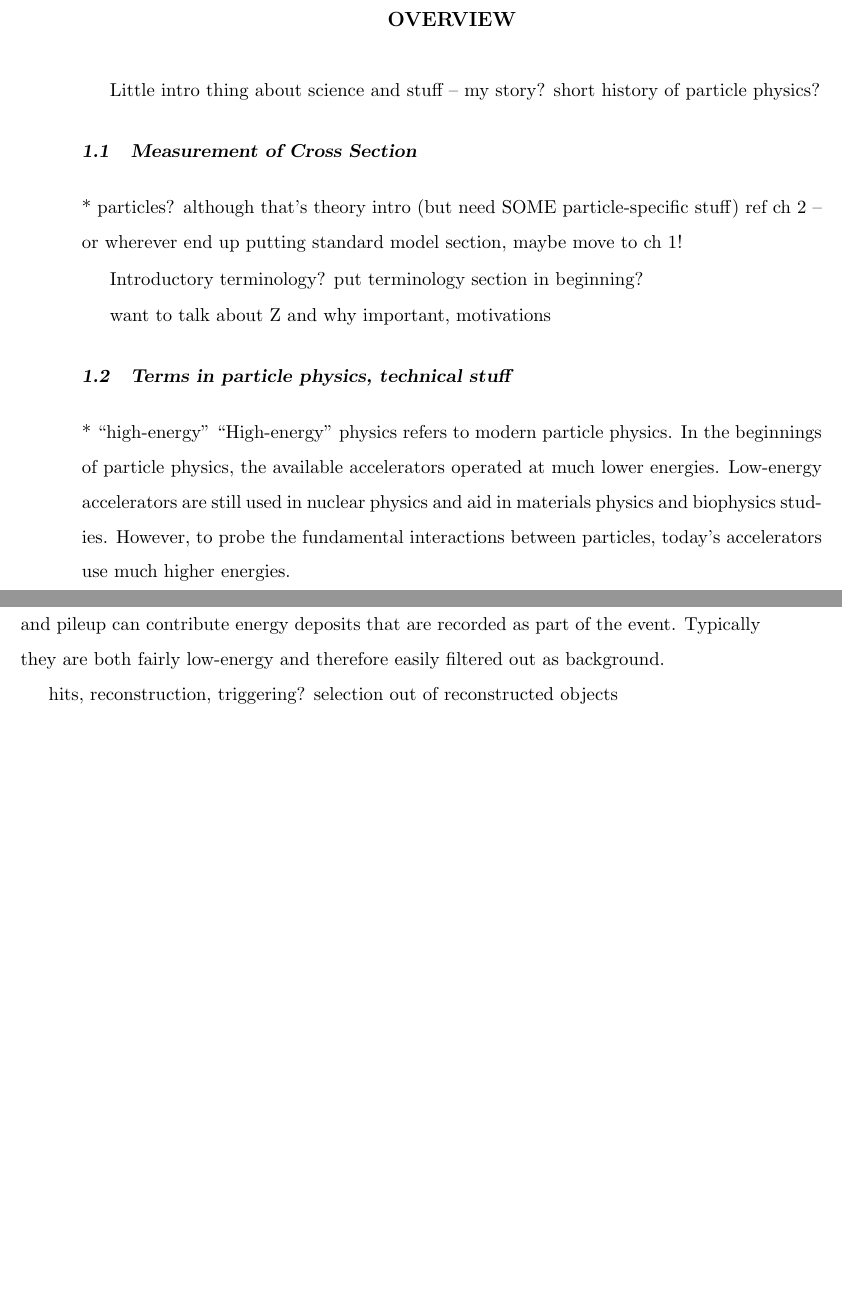
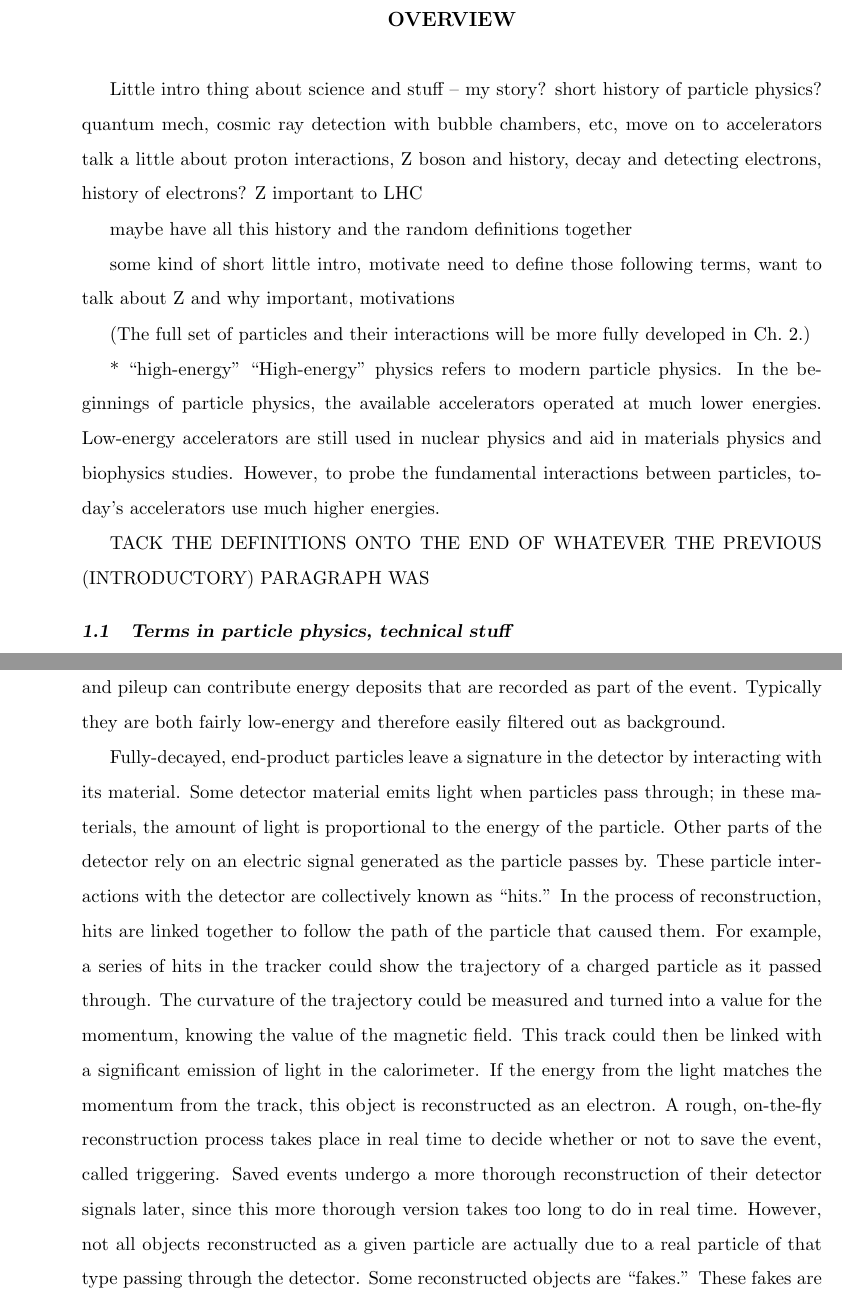
Before and after one commit to jll911/UserCode, a LaTeX thesis (Thesis/Leonard-Thesis.tex, which reads Thesis/overview.tex): two parts of pages 9 and 14 of 101 before the commit and two parts of pages 9 and 11 of 102 after it, joined at a grey line, cut so that both start at the same text, the shorter picture padded with empty space. Compiled offline with pdfLaTeX.

Commit message:
More update to overview

```diff
--- a/Thesis/overview.tex
+++ b/Thesis/overview.tex
@@ -3,26 +3,21 @@
 
 Little intro thing about science and stuff -- my story?
 short history of particle physics?
+quantum mech, cosmic ray detection with bubble chambers, etc,
+move on to accelerators
+talk a little about proton interactions,
+Z boson and history, decay and detecting electrons, history of electrons?
+Z important to LHC
 
-\section{Measurement of Cross Section}
-\label{over:xsec}
+maybe have all this history and the random definitions together
 
-   * particles?  although that's theory intro (but need SOME particle-specific stuff)
-ref ch 2 -- or wherever end up putting standard model section, maybe move to ch 1!
-
-%the practical purpose of MC -- can simulate all stages of gen/sim/reco/etc and compare
-%everything step-by-step with data, as well as of course getting some quantities
-%that require extra knowledge, like acceptance (and predicting efficiencies, rates, etc)
-%HA, that sounds like a few of those things in the pythia manual intro!  and I came
-%up with them myself!
-
-%glossary? (explanatory text, with true glossary in appendix?)
-
-Introductory terminology?  put terminology section in beginning?
-
+%   * particles?  although that's theory intro (but need SOME particle-specific stuff)
+%ref ch 2 -- or wherever end up putting standard model section, maybe move to ch 1!
+some kind of short little intro, motivate need to define those following terms,
 want to talk about Z and why important, motivations
 
-\section{Terms in particle physics, technical stuff}
+(The full set of particles and their interactions will be more fully
+developed in Ch.~\ref{theory}.)
 
    * ``high-energy''
 ``High-energy'' physics refers to modern particle physics.
@@ -33,7 +28,22 @@ and aid in materials physics and biophysics studies.
 However, to probe the fundamental interactions between particles,
 today's accelerators use much higher energies.
 
-   * ``kinematic'' maybe previous section?
+TACK THE DEFINITIONS ONTO THE END OF WHATEVER THE PREVIOUS
+(INTRODUCTORY) PARAGRAPH WAS
+
+\section{Terms in particle physics, technical stuff}
+
+%the practical purpose of MC -- can simulate all stages of gen/sim/reco/etc and compare
+%everything step-by-step with data, as well as of course getting some quantities
+%that require extra knowledge, like acceptance (and predicting efficiencies, rates, etc)
+%HA, that sounds like a few of those things in the pythia manual intro!  and I came
+%up with them myself!
+
+%glossary? (explanatory text, with true glossary in appendix?)
+
+%Introductory terminology?  put terminology section in beginning?
+
+   * ``kinematic''
 In the following pages, much will be described by the word
 ``kinematic'' or ``kinematics''.
 This refers to the properties of position or motion.
@@ -99,0 +186,52 @@ occurs relative to others.
+Both underlying event and pileup can contribute
+energy deposits that are recorded as part of the event.
+Typically they are both fairly low-energy and
+therefore easily filtered out as background.
+
+%hits, reconstruction, triggering?
+%selection out of reconstructed objects
+
+Fully-decayed, end-product
+particles leave a signature in the detector
+by interacting with its material.
+Some detector material emits light when
+particles pass through;
+in these materials, the amount of light
+is proportional to the energy of the particle.
+Other parts of the detector rely on an
+electric signal generated
+as the particle passes by.
+%A series of these signals, close together in space,
+%can be linked together
+These particle interactions with the detector
+are collectively known as ``hits.''
+In the process of reconstruction,
+hits are linked together to
+follow the path of the particle that caused them.
+For example, a series of hits in the tracker
+could show the trajectory of a charged particle
+as it passed through.
+The curvature of the trajectory could be measured
+and turned into a value for the momentum,
+knowing the value of the magnetic field.
+This track could then be linked
+with a significant emission of light
+in the calorimeter.
+If the energy from the light
+matches the momentum from the track,
+this object is reconstructed as an electron.
+A rough, on-the-fly reconstruction
+process takes place in real time to decide
+whether or not to save the event,
+%which is
+called triggering.
+Saved events undergo a more thorough
+reconstruction of their detector signals later,
+since this more thorough version
+takes too long to do in real time.
+However, not all objects reconstructed as
+a given particle are actually due to
+a real particle of that type
+passing through the detector.
+Some reconstructed objects are ``fakes.''
+These fakes are typically selected out
@@ -380,21 +412,9 @@ happens in any given bunch crossing; the rest are soft.
-Both underlying event and pileup can contribute
-energy deposits that are recorded as part of the event.
-Typically they are both fairly low-energy and
-therefore easily filtered out as background.
-
-hits, reconstruction, triggering?
-selection out of reconstructed objects
-
-
-\section{coordinates used?}
-
-   * center of momentum reference frame
+%   * center of momentum reference frame
 
 For some high-energy physics experiments,
 there is a choice of several reference
 frames that can be used for measurement,
 each with their own benefits.
-%
 However, in the case of proton-proton collisions,
 the logical reference frame for measurements is
 the frame at rest with respect to the detector,
```
Also changed, not shown: Thesis/Leonard-Thesis.pdf, Thesis/overview.tex (278 more changed lines).
